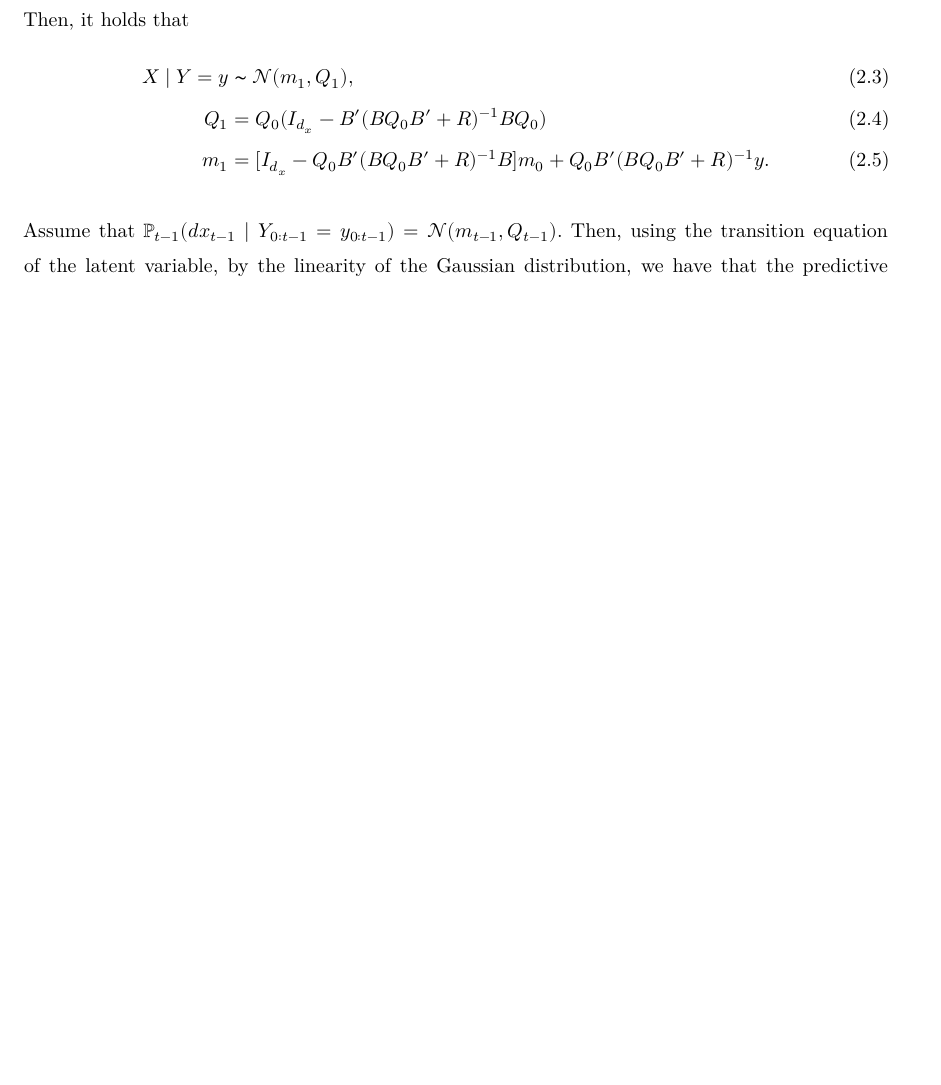
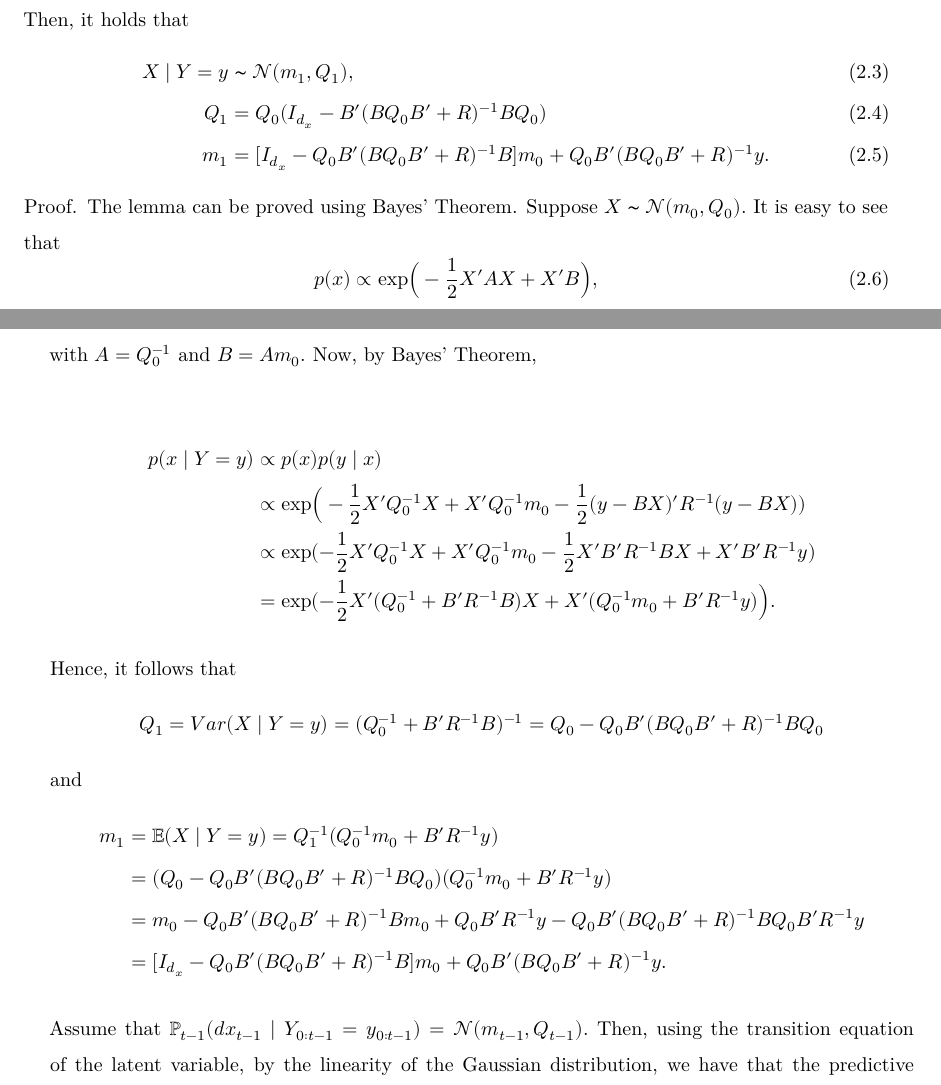
Before and after one commit to edoardo-marcelli/Progetto-Bayesian, an R Markdown document (final draft.Rmd): part of page 9 of 48 before the commit and two parts of pages 9 and 10 of 50 after it, the two joined at a grey line, cut so that both start at the same text, the shorter picture padded with empty space. Rendered offline with R 4.5, knitr and Pandoc, then LaTeX, with nearby package versions; a font, style sheet, LaTeX package, included part or bibliography that could not be used is replaced or left out.

Commit message:
proof kalman

```diff
--- a/final draft.Rmd
+++ b/final draft.Rmd
@@ -221,6 +221,34 @@ Note that  $X_t\mid X_{t-1}$ and $Y_t\mid X_t$ are both normally distributed.
     m_1&=[I_{d_x} - Q_0 B'(B Q_0 B'+ R)^{-1} B ]m_0 + Q_0 B'(B Q_0 B'+ R)^{-1}y.
   \end{align}
 \end{lemma}
+\begin{proof*}
+   The lemma can be proved using Bayes' Theorem. Suppose $X\thicksim\N(m_0, Q_0).$ It is easy to see that
+\begin{equation} \label{normal-distrib-rewrite}
+        p(x)\propto \text{exp}\Big(-\frac{1}{2}X'AX + X'B\Big),
+\end{equation}
+with $A=Q_0^{-1}$ and $B=Am_0.$
+Now, by Bayes' Theorem,
+
+    \begin{align*}
+        p(x\mid Y=y)  &\propto p(x) p(y\mid x) \\
+                    &\propto \text{exp}\Big(-\frac{1}{2}X' Q_0^{-1}X + X' Q_0^{-1}m_0-\frac{1}{2}(y-BX)'R^{-1}(y-BX)) \\
+                    &\propto \text{exp}(-\frac{1}{2}X' Q_0^{-1}X + X' Q_0^{-1}m_0-\frac{1}{2}X' B' R^{-1}BX+X' B' R^{-1}y)\\
+                    &=\text{exp}(-\frac{1}{2}X'(Q_0^{-1}+B' R^{-1}B)X+
+                    X'(Q_0^{-1}m_0+B' R^{-1}y)\Big).
+    \end{align*}
+
+Hence, it follows that
+\begin{equation*}
+    Q_1=Var(X\mid Y=y)= (Q_0^{-1}+ B' R^{-1} B)^{-1}=Q_0-Q_0 B'(B Q_0 B'+R)^{-1}B Q_0
+\end{equation*}
+and
+    \begin{align*}
+        m_1 &=\E(X\mid Y=y) = Q_1^{-1}(Q_0^{-1}m_0+B' R^{-1}y)\\
+            &= (Q_0-Q_0B'(B Q_0B'+R)^{-1}B Q_0)(Q_0^{-1}m_0+B' R^{-1}y)\\
+            &= m_0-Q_0B'(B Q_0B'+R)^{-1}B m_0 + Q_0 B' R^{-1}y - Q_0B'(B Q_0B'+R)^{-1}B Q_0 B' R^{-1}y \\
+            &=[I_{d_x} - Q_0 B'(B Q_0 B'+ R)^{-1} B ]m_0 + Q_0 B'(B Q_0 B'+ R)^{-1}y.
+    \end{align*}
+\end{proof*}
 
 Assume that $\P_{t-1}(dx_{t-1}\mid Y_{0:t-1}=y_{0:t-1})=\N(m_{t-1},Q_{t-1}).$
 Then, using the transition equation of the latent variable,
```
